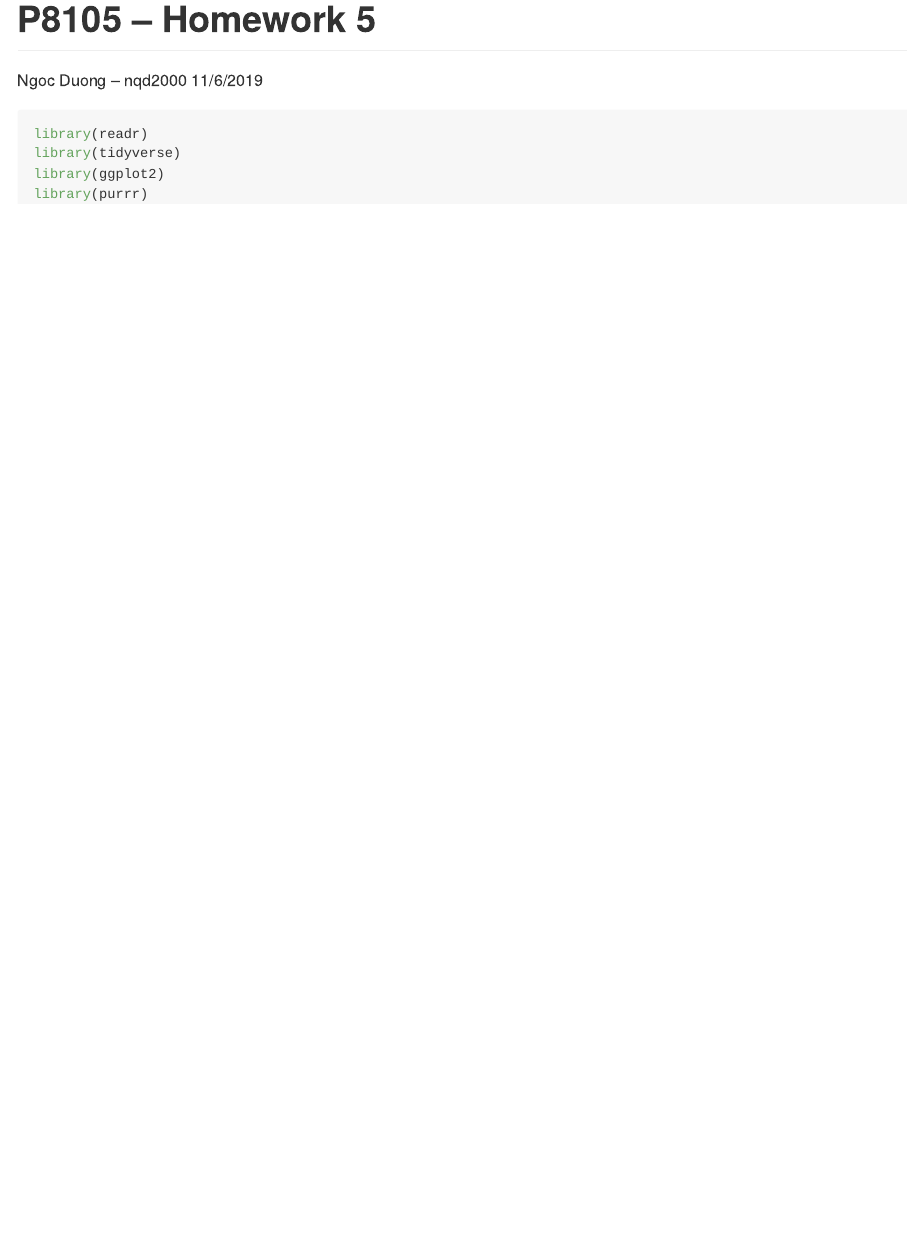
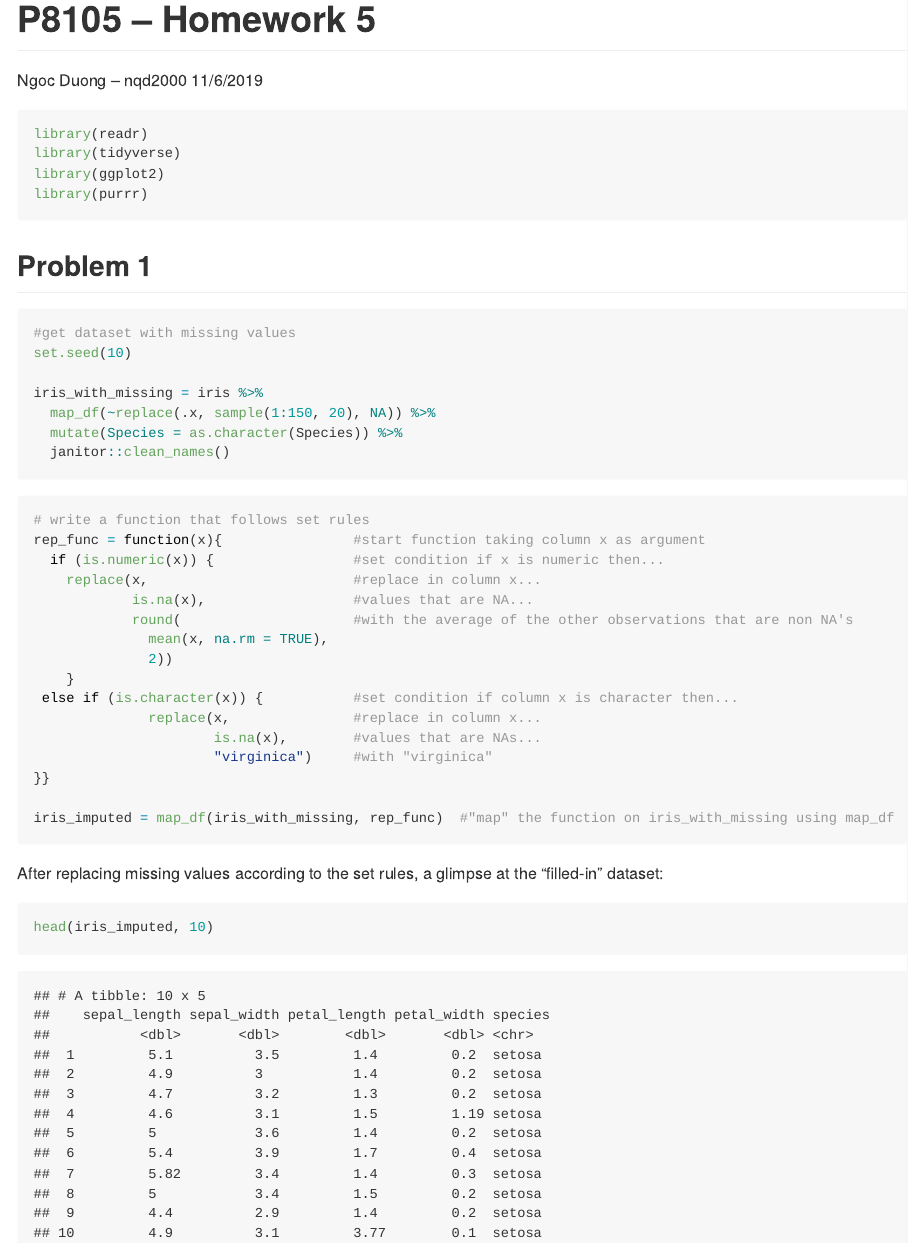
Before and after one commit to ngduong/p8105_hw5_nqd2000, an R Markdown document (hw5.Rmd): the page in a window 1100 px wide, from its top. The pictures show the output file hw5.md that the author committed with the source, drawn offline in the style of GitHub.

Commit message:
first problem

````diff
--- a/hw5.Rmd
+++ b/hw5.Rmd
@@ -13,3 +13,38 @@ library(tidyverse)
 library(ggplot2)
 library(purrr)
 ```
+
+## Problem 1
+```{r}
+#get dataset with missing values
+set.seed(10)
+
+iris_with_missing = iris %>%
+  map_df(~replace(.x, sample(1:150, 20), NA)) %>%
+  mutate(Species = as.character(Species)) %>%
+  janitor::clean_names()
+```
+
+```{r}
+# write a function that follows set rules
+rep_func = function(x){                #start function taking column x as argument
+  if (is.numeric(x)) {                 #set condition if x is numeric then...
+    replace(x,                         #replace in column x...
+            is.na(x),                  #values that are NA...
+            round(                     #with the average of the other observations that are non NA's
+              mean(x, na.rm = TRUE),
+              2))
+    }
+ else if (is.character(x)) {           #set condition if column x is character then...
+              replace(x,               #replace in column x...
+                      is.na(x),        #values that are NAs...
+                      "virginica")     #with "virginica"
+}}
+
+iris_imputed = map_df(iris_with_missing, rep_func)  #"map" the function on iris_with_missing using map_df
+```
+
+After replacing missing values according to the set rules, a glimpse at the "filled-in" dataset:
+```{r}
+head(iris_imputed, 10)
+```
````
Also changed, not shown: hw5.md.
